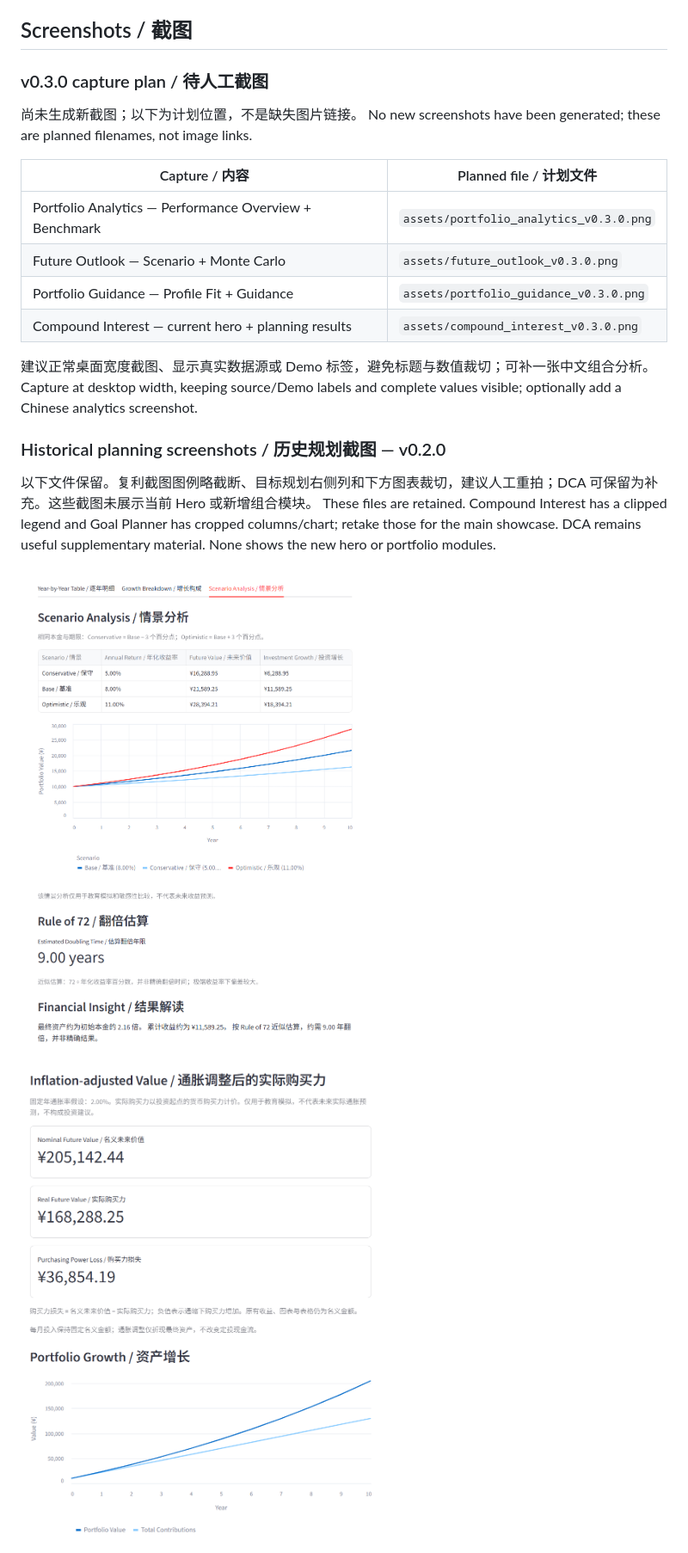
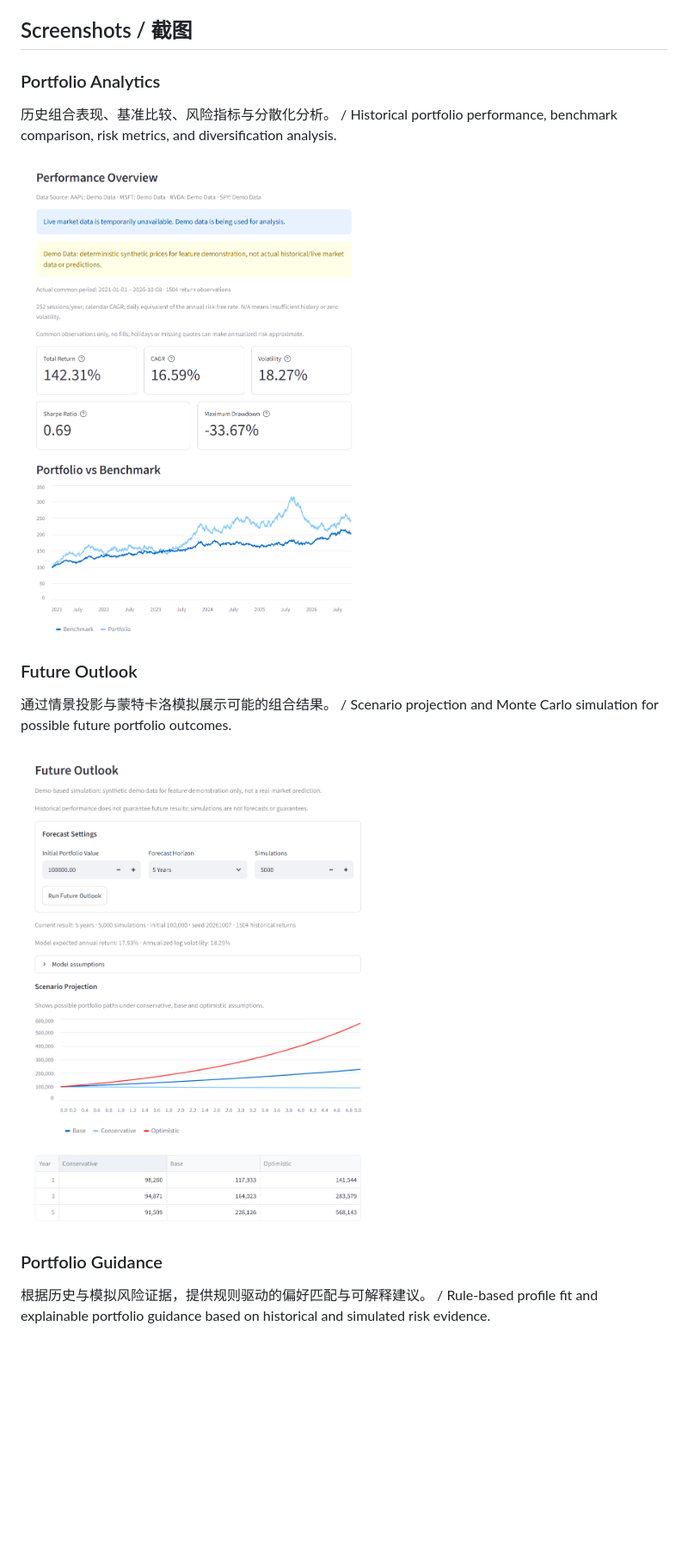
Before and after one commit to knoxlab01/Finance-Mini-Lab, a Markdown page: README.md, the part around the change printed below. Shown: that part at 86% size. Drawn GitHub-style; pictures changed too: assets/compound_interest.png (deleted), assets/dca_simulator.png (deleted), assets/future_outlook.png (added); blank space fills up the shorter version.

Commit message:
Update v0.3 screenshots

```diff
--- a/README.md
+++ b/README.md
@@ -138,27 +138,19 @@ On macOS/Linux use `.venv/bin/python`. SQLite initializes automatically; no API
 
 ## Screenshots / 截图
 
-### v0.3.0 capture plan / 待人工截图
+### Portfolio Analytics
 
-尚未生成新截图；以下为计划位置，不是缺失图片链接。
-No new screenshots have been generated; these are planned filenames, not image links.
+历史组合表现、基准比较、风险指标与分散化分析。 / Historical portfolio performance, benchmark comparison, risk metrics, and diversification analysis.
 
-| Capture / 内容 | Planned file / 计划文件 |
-|---|---|
-| Portfolio Analytics — Performance Overview + Benchmark | `assets/portfolio_analytics_v0.3.0.png` |
-| Future Outlook — Scenario + Monte Carlo | `assets/future_outlook_v0.3.0.png` |
-| Portfolio Guidance — Profile Fit + Guidance | `assets/portfolio_guidance_v0.3.0.png` |
-| Compound Interest — current hero + planning results | `assets/compound_interest_v0.3.0.png` |
+![Portfolio Analytics](assets/portfolio_analytics.png)
 
-建议正常桌面宽度截图、显示真实数据源或 Demo 标签，避免标题与数值裁切；可补一张中文组合分析。
-Capture at desktop width, keeping source/Demo labels and complete values visible; optionally add a Chinese analytics screenshot.
+### Future Outlook
 
-### Historical planning screenshots / 历史规划截图 — v0.2.0
+通过情景投影与蒙特卡洛模拟展示可能的组合结果。 / Scenario projection and Monte Carlo simulation for possible future portfolio outcomes.
 
-以下文件保留。复利截图图例略截断、目标规划右侧列和下方图表裁切，建议人工重拍；DCA 可保留为补充。这些截图未展示当前 Hero 或新增组合模块。
-These files are retained. Compound Interest has a clipped legend and Goal Planner has cropped columns/chart; retake those for the main showcase. DCA remains useful supplementary material. None shows the new hero or portfolio modules.
+![Future Outlook](assets/future_outlook.png)
 
-![Compound Interest — scenario analysis](assets/compound_interest.png)
+### Portfolio Guidance
 
-![DCA Simulator — inflation-adjusted growth](assets/dca_simulator.png)
+根据历史与模拟风险证据，提供规则驱动的偏好匹配与可解释建议。 / Rule-based profile fit and explainable portfolio guidance based on historical and simulated risk evidence.
 
```
Also changed, not shown: other parts of README.md (+7 -1 lines), assets/goal_planner.png, assets/portfolio_guidance.png (added).
